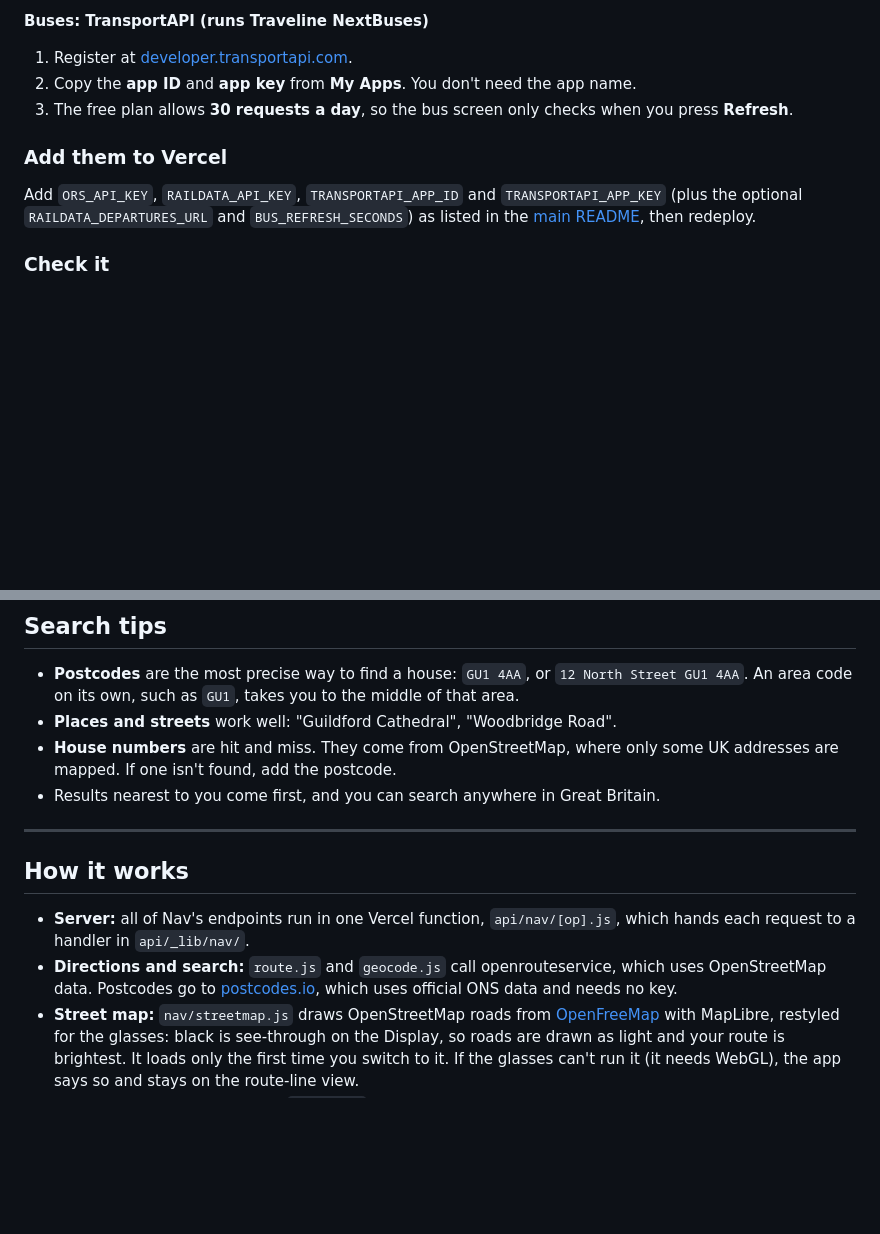
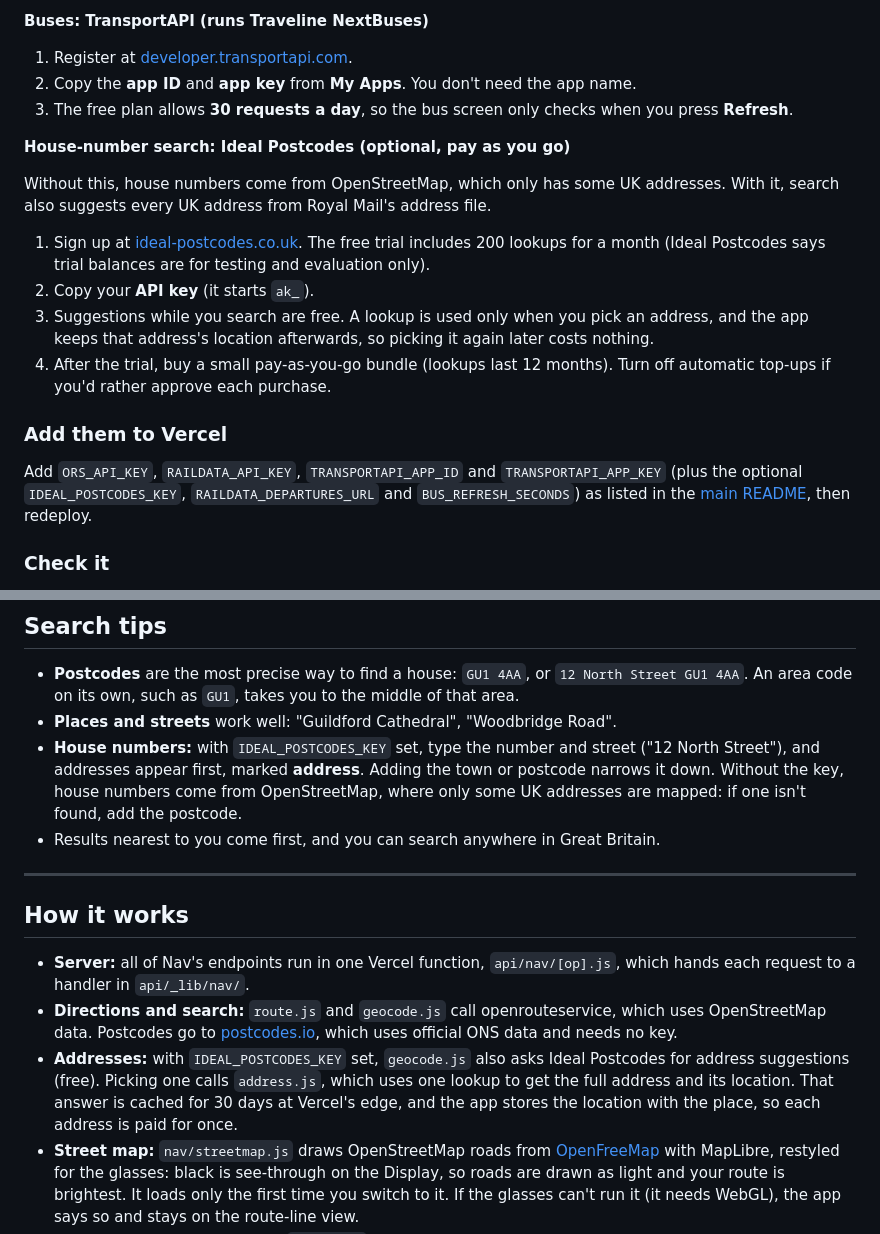
Before and after one commit to GorgeousBodge/meta-hub, a Markdown page: nav/README.md, 2 parts joined by grey strips. GitHub-like rendering; blank space fills up the shorter version.

```diff
--- a/nav/README.md
+++ b/nav/README.md
@@ -43,8 +44,16 @@ All three have free plans.
 2. Copy the **app ID** and **app key** from **My Apps**. You don't need the app name.
 3. The free plan allows **30 requests a day**, so the bus screen only checks when you press **Refresh**.
 
+**House-number search: Ideal Postcodes (optional, pay as you go)**
+
+Without this, house numbers come from OpenStreetMap, which only has some UK addresses. With it, search also suggests every UK address from Royal Mail's address file.
+1. Sign up at [ideal-postcodes.co.uk](https://ideal-postcodes.co.uk). The free trial includes 200 lookups for a month (Ideal Postcodes says trial balances are for testing and evaluation only).
+2. Copy your **API key** (it starts `ak_`).
+3. Suggestions while you search are free. A lookup is used only when you pick an address, and the app keeps that address's location afterwards, so picking it again later costs nothing.
+4. After the trial, buy a small pay-as-you-go bundle (lookups last 12 months). Turn off automatic top-ups if you'd rather approve each purchase.
+
 ### Add them to Vercel
-Add `ORS_API_KEY`, `RAILDATA_API_KEY`, `TRANSPORTAPI_APP_ID` and `TRANSPORTAPI_APP_KEY` (plus the optional `RAILDATA_DEPARTURES_URL` and `BUS_REFRESH_SECONDS`) as listed in the [main README](../README.md#environment-variables), then redeploy.
+Add `ORS_API_KEY`, `RAILDATA_API_KEY`, `TRANSPORTAPI_APP_ID` and `TRANSPORTAPI_APP_KEY` (plus the optional `IDEAL_POSTCODES_KEY`, `RAILDATA_DEPARTURES_URL` and `BUS_REFRESH_SECONDS`) as listed in the [main README](../README.md#environment-variables), then redeploy.
 
 ### Check it
 Open `https://YOUR-PROJECT.vercel.app/api/status?c=YOUR-CODE` and look for `"set": true` on each key and `"strippedChars": false` (if `true`, stray characters such as spaces were removed: fine unless the key then stops working). Then try `https://YOUR-PROJECT.vercel.app/api/nav/trains?crs=GLD&c=YOUR-CODE` for a live Guildford board.
@@ -102,7 +111,7 @@ stops: [
 ## Search tips
 - **Postcodes** are the most precise way to find a house: `GU1 4AA`, or `12 North Street GU1 4AA`. An area code on its own, such as `GU1`, takes you to the middle of that area.
 - **Places and streets** work well: "Guildford Cathedral", "Woodbridge Road".
-- **House numbers** are hit and miss. They come from OpenStreetMap, where only some UK addresses are mapped. If one isn't found, add the postcode.
+- **House numbers:** with `IDEAL_POSTCODES_KEY` set, type the number and street ("12 North Street"), and addresses appear first, marked **address**. Adding the town or postcode narrows it down. Without the key, house numbers come from OpenStreetMap, where only some UK addresses are mapped: if one isn't found, add the postcode.
 - Results nearest to you come first, and you can search anywhere in Great Britain.
 
 ---
@@ -111,6 +120,7 @@ stops: [
 
 - **Server:** all of Nav's endpoints run in one Vercel function, `api/nav/[op].js`, which hands each request to a handler in `api/_lib/nav/`.
 - **Directions and search:** `route.js` and `geocode.js` call openrouteservice, which uses OpenStreetMap data. Postcodes go to [postcodes.io](https://postcodes.io), which uses official ONS data and needs no key.
+- **Addresses:** with `IDEAL_POSTCODES_KEY` set, `geocode.js` also asks Ideal Postcodes for address suggestions (free). Picking one calls `address.js`, which uses one lookup to get the full address and its location. That answer is cached for 30 days at Vercel's edge, and the app stores the location with the place, so each address is paid for once.
 - **Street map:** `nav/streetmap.js` draws OpenStreetMap roads from [OpenFreeMap](https://openfreemap.org) with MapLibre, restyled for the glasses: black is see-through on the Display, so roads are drawn as light and your route is brightest. It loads only the first time you switch to it. If the glasses can't run it (it needs WebGL), the app says so and stays on the route-line view.
 - **Nearby stations and stops:** `nearby.js` asks OpenStreetMap (Overpass) for stations within 25 km and bus stops within 700 m. Results are cached for a day.
 - **Trains:** `trains.js` uses National Rail's Darwin feed through Rail Data Marketplace. Cached for 20 seconds.
```
Also changed, not shown: other parts of nav/README.md (+1 -0 lines).
